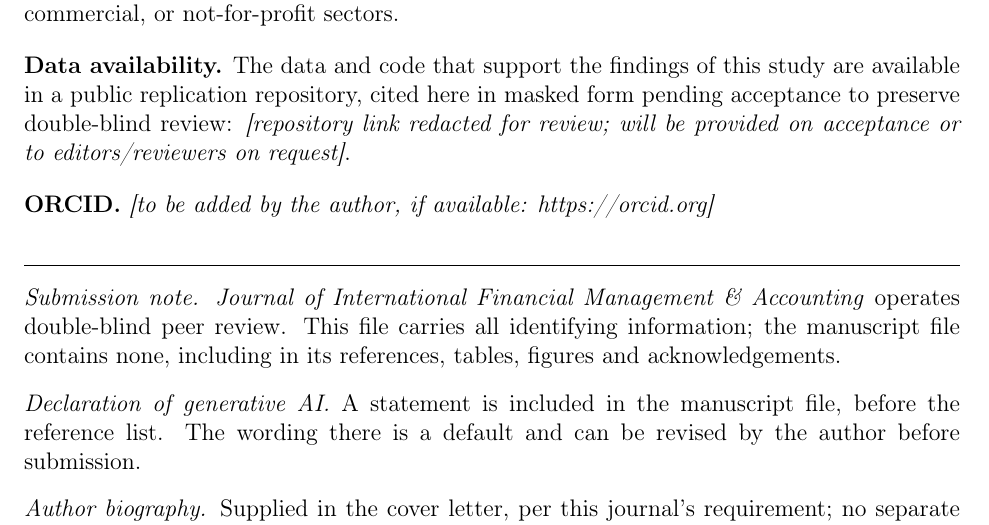
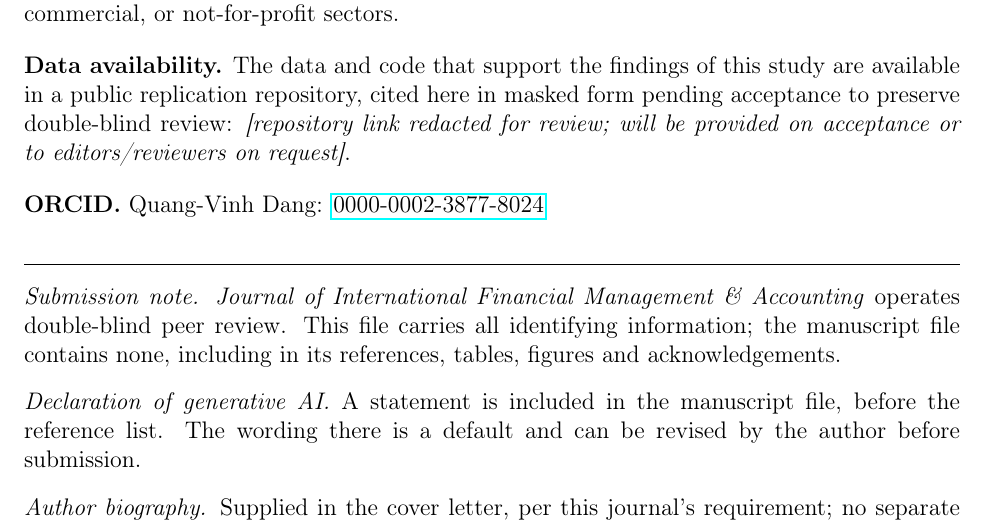
Before and after one commit to vinhqdang/A-Comparative-Study-of-Floating-Rate-Debt-Exposure-in-Vietnam-and-Turkey, a LaTeX document (paper/tex/title-page.tex): part of the page, cut so that both start at the same text. Compiled offline with pdfLaTeX.

Commit message:
Add author ORCID to title page
Co-Authored-By: Claude Sonnet 5 <noreply@anthropic.com>

```diff
--- a/paper/tex/title-page.tex
+++ b/paper/tex/title-page.tex
@@ -45,8 +45,8 @@ cited here in masked form pending acceptance to preserve double-blind review:
 to editors/reviewers on request]}.
 
 \vspace{1em}
-\noindent\textbf{ORCID.} \emph{[to be added by the author, if available:
-https://orcid.org]}
+\noindent\textbf{ORCID.} Quang-Vinh Dang:
+\href{https://orcid.org/0000-0002-3877-8024}{0000-0002-3877-8024}
 
 \vspace{2em}
 \hrule
```
Also changed, not shown: paper/tex/title-page.pdf, 1 other file.
